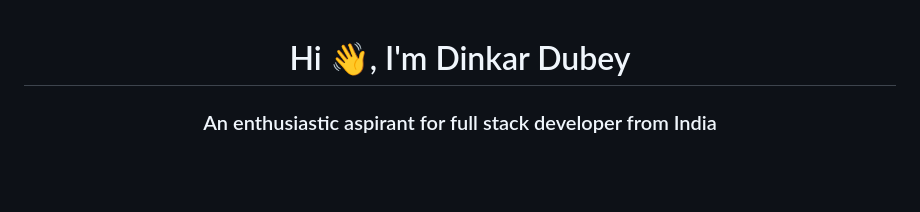
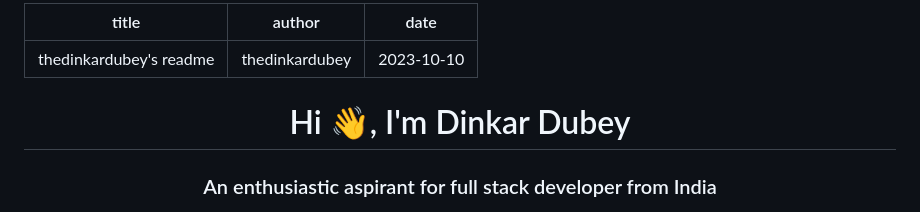
Before and after one commit to Ghat0tkach/FirstPR, a Markdown page: posts/thedinkardubey.md, the part around one of its changes. GitHub-like rendering; blank space fills up the shorter version.

```diff
--- a/posts/thedinkardubey.md
+++ b/posts/thedinkardubey.md
@@ -1,3 +1,9 @@
+---
+title: "thedinkardubey's readme"
+author: "thedinkardubey"
+date: "2023-10-10"
+---
+
 <h1 align="center">Hi 👋, I'm Dinkar Dubey</h1>
 <h3 align="center">An enthusiastic aspirant for full stack developer from India</h3>
 
```
Also changed, not shown: other parts of posts/thedinkardubey.md (+1 -0 lines).
